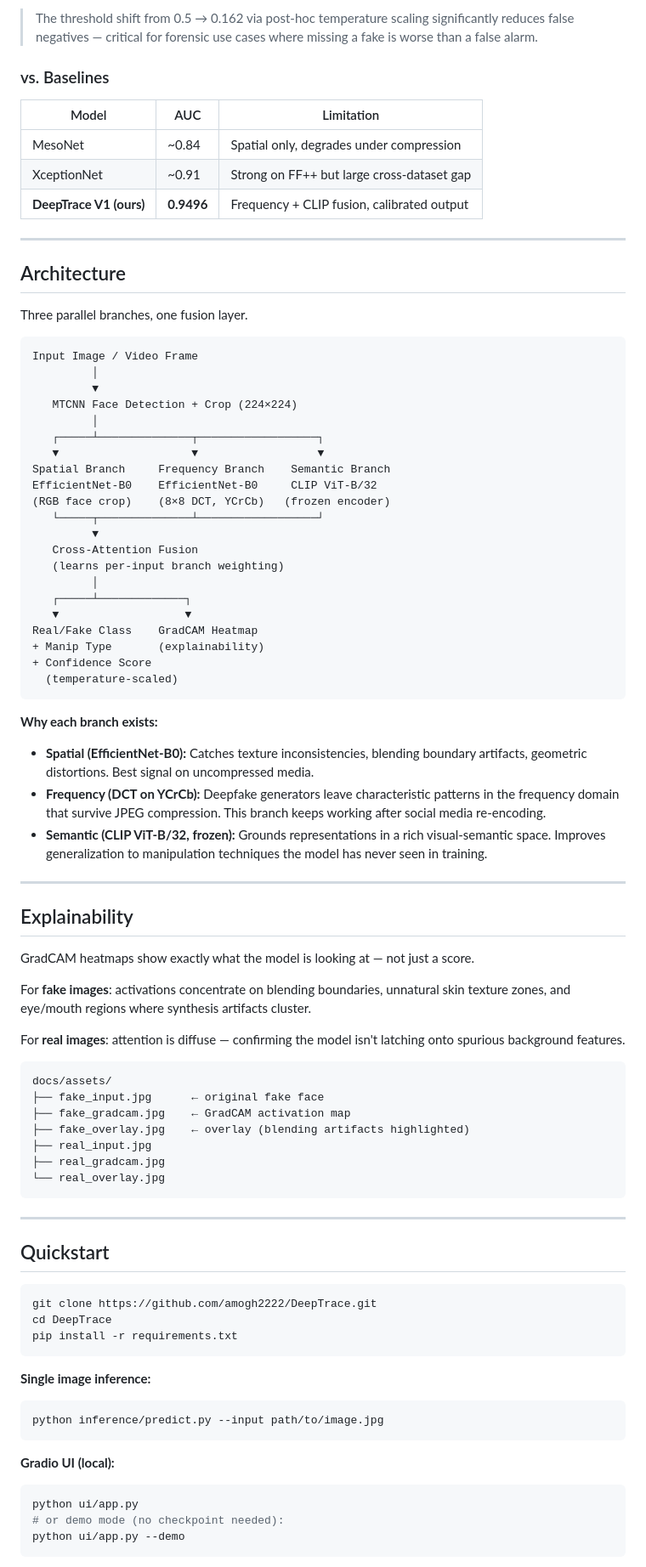
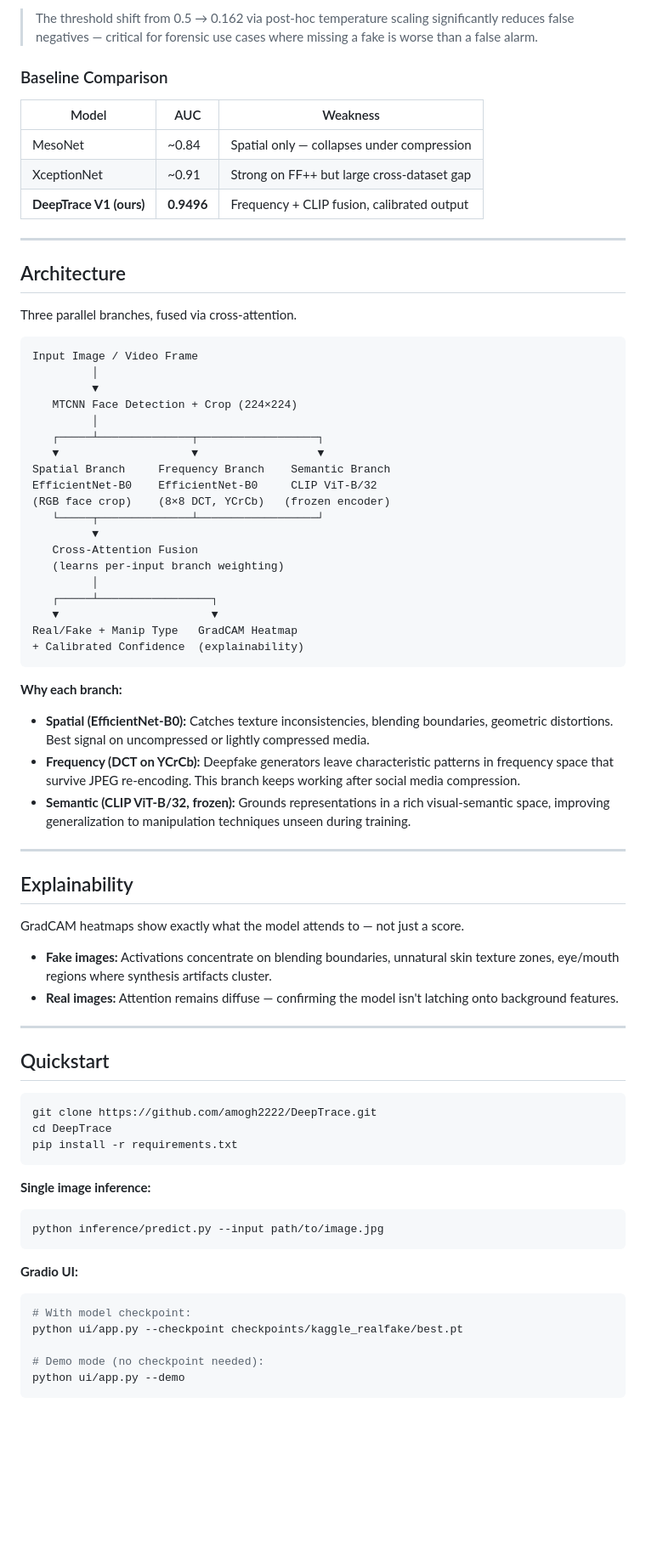
Before and after one commit to amogh2222/DeepTrace, a Markdown page: README.md, the part around one of its changes. Shown at 85% size. Drawn GitHub-style; blank space fills up the shorter version.

Commit message:
Revise README with updated links and content
Updated links and descriptions for HuggingFace demo and paper. Enhanced clarity in architecture and explainability sections.

````diff
--- a/README.md
+++ b/README.md
@@ -44,11 +42,11 @@ DeepTrace addresses this by fusing three forensic signals that are independently
 
 > The threshold shift from 0.5 → 0.162 via post-hoc temperature scaling significantly reduces false negatives — critical for forensic use cases where missing a fake is worse than a false alarm.
 
-### vs. Baselines
+### Baseline Comparison
 
-| Model | AUC | Limitation |
-|-------|-----|------------|
-| MesoNet | ~0.84 | Spatial only, degrades under compression |
+| Model | AUC | Weakness |
+|-------|-----|----------|
+| MesoNet | ~0.84 | Spatial only — collapses under compression |
 | XceptionNet | ~0.91 | Strong on FF++ but large cross-dataset gap |
 | **DeepTrace V1 (ours)** | **0.9496** | Frequency + CLIP fusion, calibrated output |
 
@@ -56,7 +54,7 @@ DeepTrace addresses this by fusing three forensic signals that are independently
 
 ## Architecture
 
-Three parallel branches, one fusion layer.
+Three parallel branches, fused via cross-attention.
 
 ```
 Input Image / Video Frame
@@ -74,39 +72,26 @@ EfficientNet-B0    EfficientNet-B0     CLIP ViT-B/32
    Cross-Attention Fusion
    (learns per-input branch weighting)
          │
-   ┌─────┴─────────────┐
-   ▼                   ▼
-Real/Fake Class    GradCAM Heatmap
-+ Manip Type       (explainability)
-+ Confidence Score
-  (temperature-scaled)
+   ┌─────┴─────────────────┐
+   ▼                       ▼
+Real/Fake + Manip Type   GradCAM Heatmap
++ Calibrated Confidence  (explainability)
 ```
 
-**Why each branch exists:**
+**Why each branch:**
 
-- **Spatial (EfficientNet-B0):** Catches texture inconsistencies, blending boundary artifacts, geometric distortions. Best signal on uncompressed media.
-- **Frequency (DCT on YCrCb):** Deepfake generators leave characteristic patterns in the frequency domain that survive JPEG compression. This branch keeps working after social media re-encoding.
-- **Semantic (CLIP ViT-B/32, frozen):** Grounds representations in a rich visual-semantic space. Improves generalization to manipulation techniques the model has never seen in training.
+- **Spatial (EfficientNet-B0):** Catches texture inconsistencies, blending boundaries, geometric distortions. Best signal on uncompressed or lightly compressed media.
+- **Frequency (DCT on YCrCb):** Deepfake generators leave characteristic patterns in frequency space that survive JPEG re-encoding. This branch keeps working after social media compression.
+- **Semantic (CLIP ViT-B/32, frozen):** Grounds representations in a rich visual-semantic space, improving generalization to manipulation techniques unseen during training.
 
 ---
 
 ## Explainability
 
-GradCAM heatmaps show exactly what the model is looking at — not just a score.
+GradCAM heatmaps show exactly what the model attends to — not just a score.
 
-For **fake images**: activations concentrate on blending boundaries, unnatural skin texture zones, and eye/mouth regions where synthesis artifacts cluster.
-
-For **real images**: attention is diffuse — confirming the model isn't latching onto spurious background features.
-
-```
-docs/assets/
-├── fake_input.jpg      ← original fake face
-├── fake_gradcam.jpg    ← GradCAM activation map
-├── fake_overlay.jpg    ← overlay (blending artifacts highlighted)
-├── real_input.jpg
-├── real_gradcam.jpg
-└── real_overlay.jpg
-```
+- **Fake images:** Activations concentrate on blending boundaries, unnatural skin texture zones, eye/mouth regions where synthesis artifacts cluster.
+- **Real images:** Attention remains diffuse — confirming the model isn't latching onto background features.
 
 ---
 
@@ -123,10 +108,12 @@ pip install -r requirements.txt
 python inference/predict.py --input path/to/image.jpg
 ```
 
-**Gradio UI (local):**
+**Gradio UI:**
 ```bash
-python ui/app.py
-# or demo mode (no checkpoint needed):
+# With model checkpoint:
+python ui/app.py --checkpoint checkpoints/kaggle_realfake/best.pt
+
+# Demo mode (no checkpoint needed):
 python ui/app.py --demo
 ```
 
````
Also changed, not shown: other parts of README.md (+16 -26 lines).
